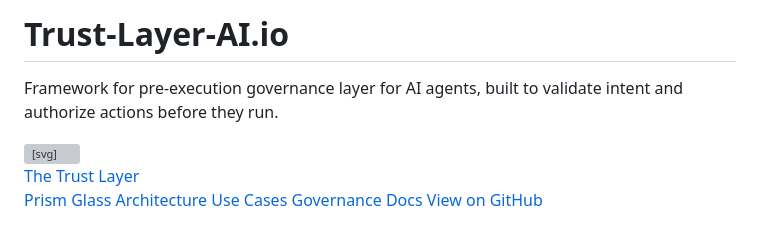
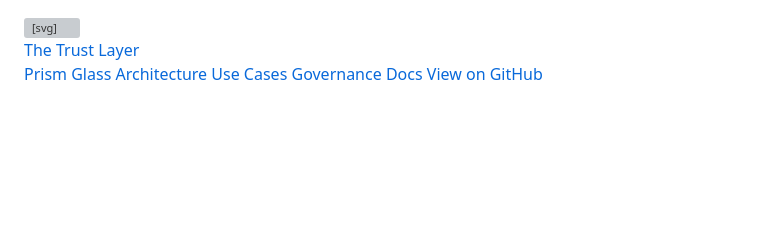
Before and after one commit to Trust-Layer-AI/Trust-Layer-AI, a Markdown page: README.md, the part around the change. Drawn GitHub-style; blank space fills up the shorter version; grey boxes are pictures that could not be loaded.

Commit message:
Remove project title and description
Removed project title and description from README.

```diff
--- a/README.md
+++ b/README.md
@@ -1,6 +1,3 @@
-# Trust-Layer-AI.io
-Framework for pre-execution governance layer for AI agents, built to validate intent and authorize actions before they run.
-
 
 <!DOCTYPE html>
 <!-- ============================================================
```
